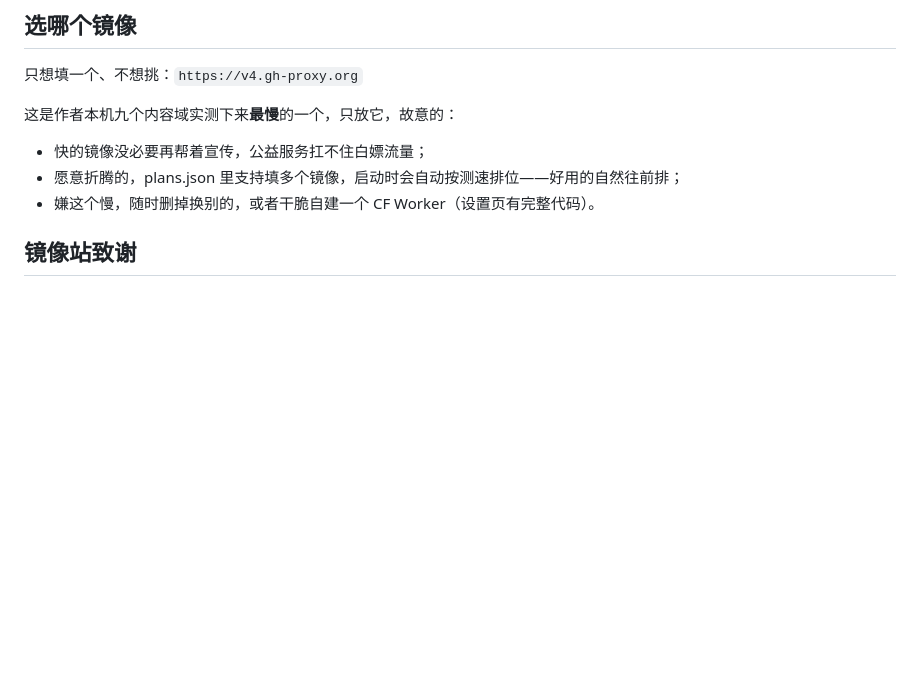
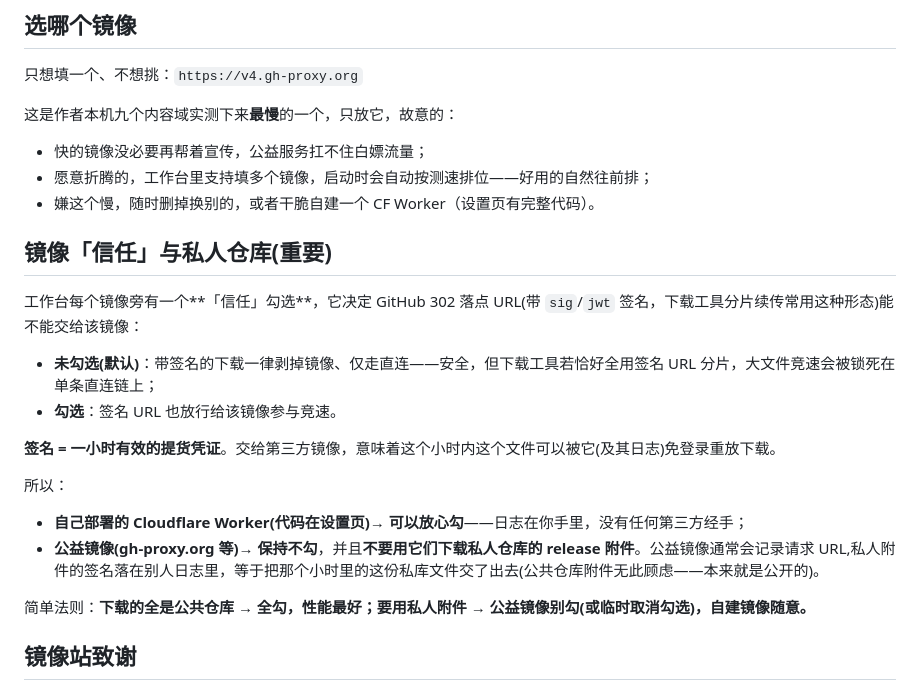
Before and after one commit to zhidian-cmd/gitport-github, a Markdown page: README.md, the part around the change. GitHub-like rendering; blank space fills up the shorter version.

Commit message:
docs: README 镜像「信任」与私人仓库安全须知 (v0.5.2)
- 新章节: 信任勾选的语义(签名=1h 提货凭证)、两种状态的代价
- 简单法则: 全公共仓库 → 全勾; 私人附件 → 公益镜像别勾, 自建随意
- 自建 CF Worker 可放心勾, 公益镜像(留日志)保持不勾

```diff
--- a/README.md
+++ b/README.md
@@ -95,8 +95,24 @@ cargo test
 这是作者本机九个内容域实测下来**最慢**的一个，只放它，故意的：
 
 - 快的镜像没必要再帮着宣传，公益服务扛不住白嫖流量；
-- 愿意折腾的，plans.json 里支持填多个镜像，启动时会自动按测速排位——好用的自然往前排；
+- 愿意折腾的，工作台里支持填多个镜像，启动时会自动按测速排位——好用的自然往前排；
 - 嫌这个慢，随时删掉换别的，或者干脆自建一个 CF Worker（设置页有完整代码）。
+
+## 镜像「信任」与私人仓库(重要)
+
+工作台每个镜像旁有一个**「信任」勾选**，它决定 GitHub 302 落点 URL(带 `sig`/`jwt` 签名，下载工具分片续传常用这种形态)能不能交给该镜像：
+
+- **未勾选(默认)**：带签名的下载一律剥掉镜像、仅走直连——安全，但下载工具若恰好全用签名 URL 分片，大文件竞速会被锁死在单条直连链上；
+- **勾选**：签名 URL 也放行给该镜像参与竞速。
+
+**签名 = 一小时有效的提货凭证**。交给第三方镜像，意味着这个小时内这个文件可以被它(及其日志)免登录重放下载。
+
+所以：
+
+- **自己部署的 Cloudflare Worker(代码在设置页)→ 可以放心勾**——日志在你手里，没有任何第三方经手；
+- **公益镜像(gh-proxy.org 等)→ 保持不勾**，并且**不要用它们下载私人仓库的 release 附件**。公益镜像通常会记录请求 URL,私人附件的签名落在别人日志里，等于把那个小时里的这份私库文件交了出去(公共仓库附件无此顾虑——本来就是公开的)。
+
+简单法则：**下载的全是公共仓库 → 全勾，性能最好；要用私人附件 → 公益镜像别勾(或临时取消勾选)，自建镜像随意。**
 
 ## 镜像站致谢
 
```
